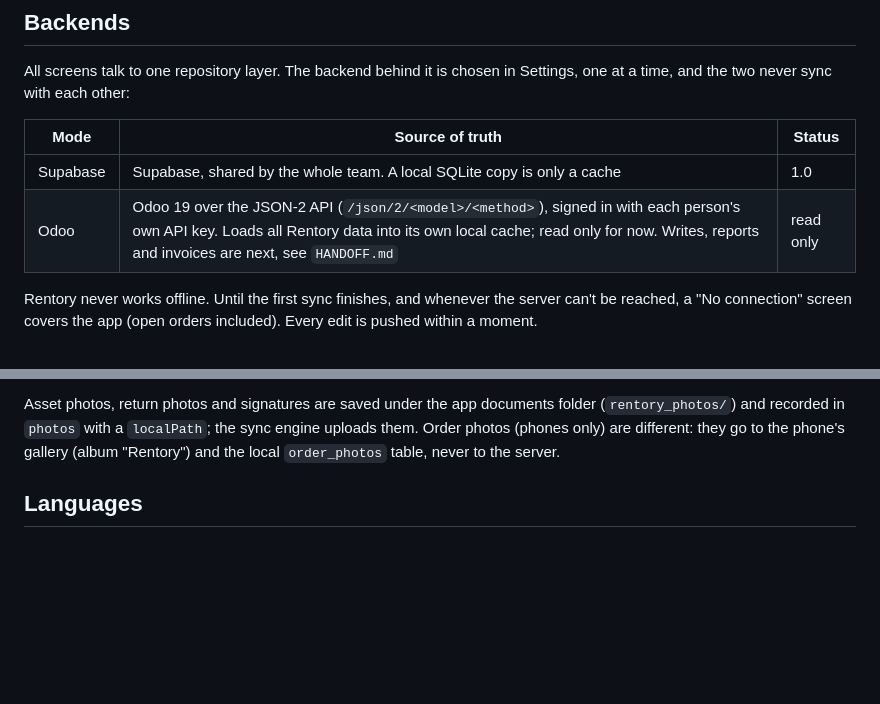
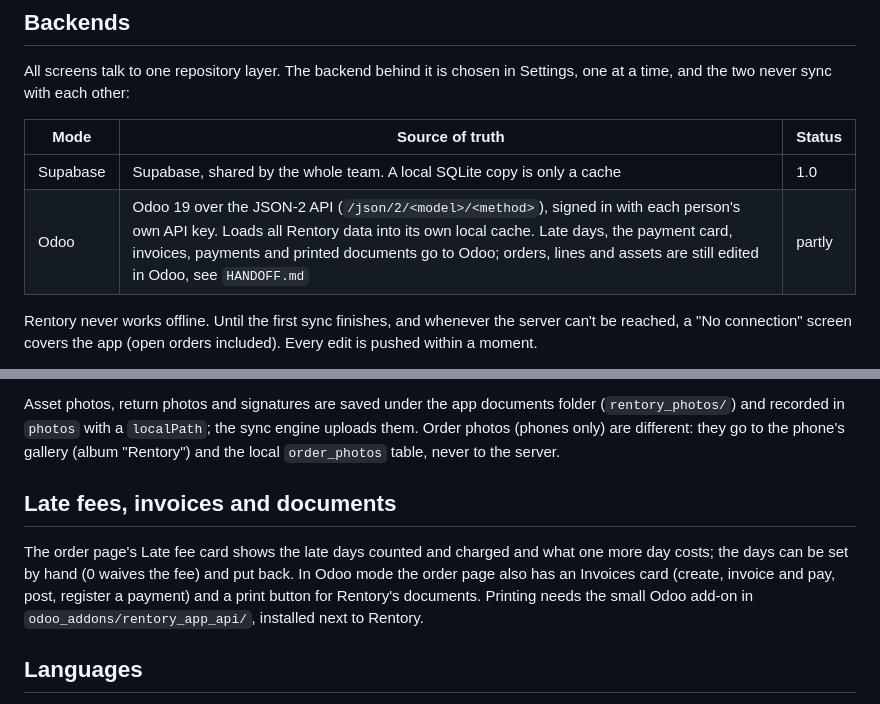
Before and after one commit to BlaseDoesIt/rentory-app, a Markdown page: README.md, 2 parts joined by grey strips. Drawn GitHub-style; blank space fills up the shorter version.

Commit message:
Hand-over: late fees, invoices, payments, printing and asset pictures

```diff
--- a/README.md
+++ b/README.md
@@ -11,7 +11,7 @@ Settings, one at a time, and the two never sync with each other:
 | Mode | Source of truth | Status |
 |---|---|---|
 | Supabase | Supabase, shared by the whole team. A local SQLite copy is only a cache | 1.0 |
-| Odoo | Odoo 19 over the JSON-2 API (`/json/2/<model>/<method>`), signed in with each person's own API key. Loads all Rentory data into its own local cache; read only for now. Writes, reports and invoices are next, see `HANDOFF.md` | read only |
+| Odoo | Odoo 19 over the JSON-2 API (`/json/2/<model>/<method>`), signed in with each person's own API key. Loads all Rentory data into its own local cache. Late days, the payment card, invoices, payments and printed documents go to Odoo; orders, lines and assets are still edited in Odoo, see `HANDOFF.md` | partly |
 
 Rentory never works offline. Until the first sync finishes, and whenever the
 server can't be reached, a "No connection" screen covers the app (open orders
@@ -48,6 +48,15 @@ folder (`rentory_photos/`) and recorded in `photos` with a `localPath`; the
 sync engine uploads them. Order photos (phones only) are different: they go to
 the phone's gallery (album "Rentory") and the local `order_photos` table,
 never to the server.
+
+## Late fees, invoices and documents
+
+The order page's Late fee card shows the late days counted and charged and
+what one more day costs; the days can be set by hand (0 waives the fee) and
+put back. In Odoo mode the order page also has an Invoices card (create,
+invoice and pay, post, register a payment) and a print button for Rentory's
+documents. Printing needs the small Odoo add-on in
+`odoo_addons/rentory_app_api/`, installed next to Rentory.
 
 ## Languages
 
```
